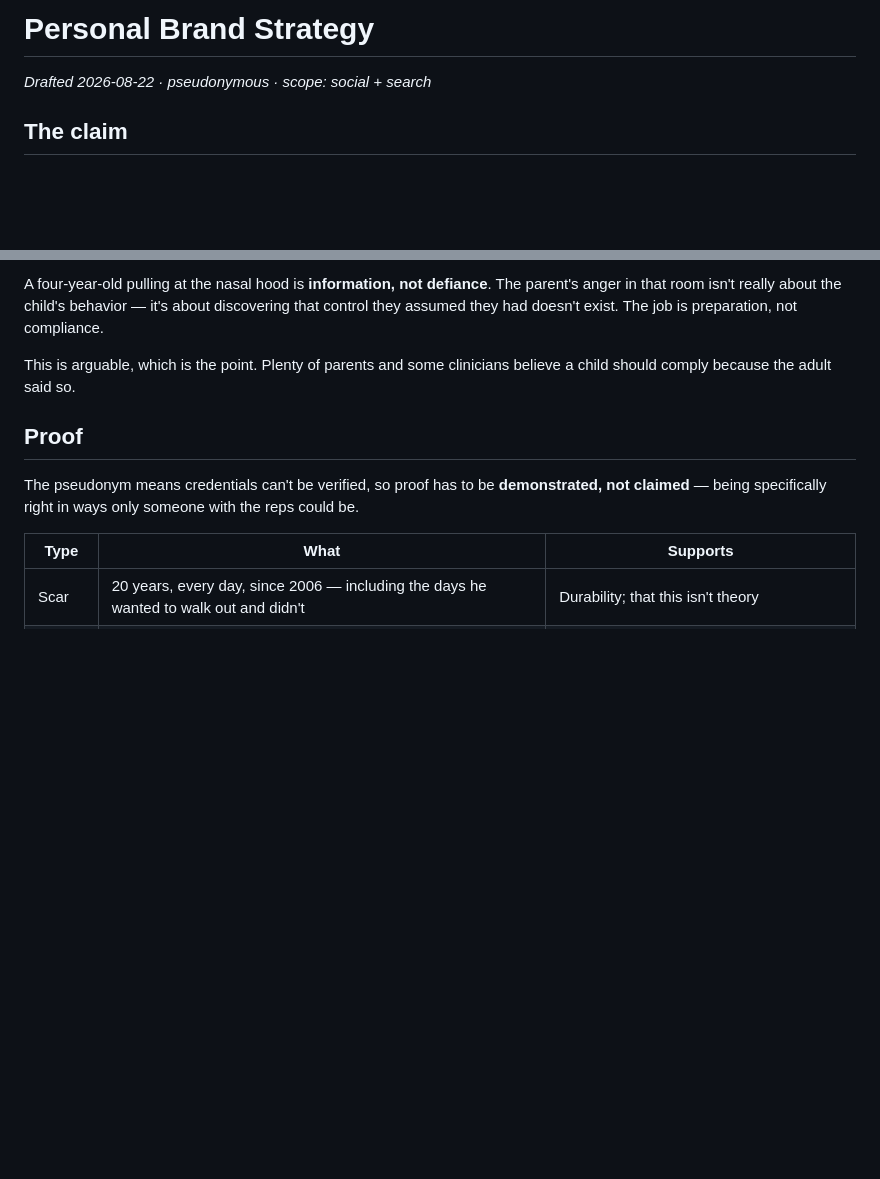
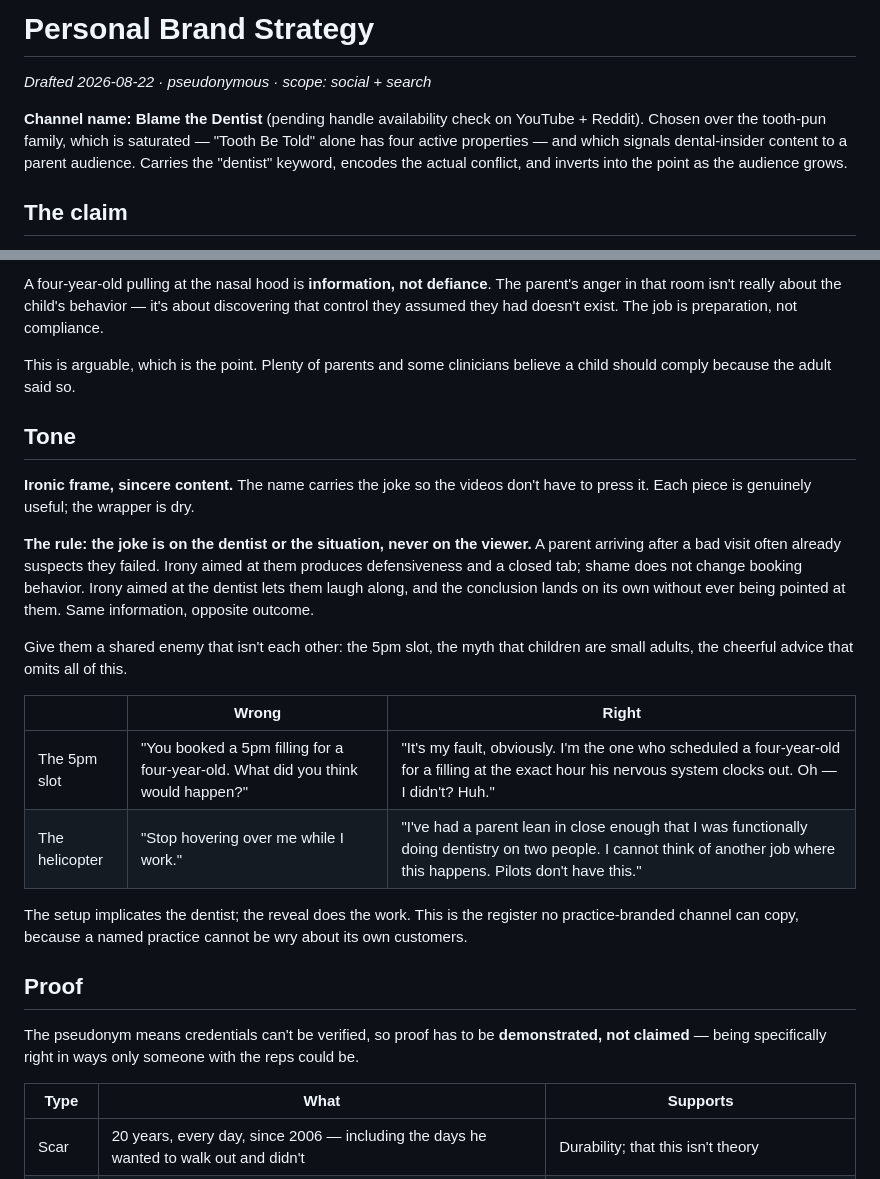
Before and after one commit to Dr-Duner/Dr-Duner, a Markdown page: brand/brand-strategy.md, 2 parts joined by grey strips. Drawn GitHub-style; blank space fills up the shorter version.

Commit message:
Brand: lock channel name and tone rule
Name: Blame the Dentist. Tooth-pun family ruled out as saturated
(four active 'Tooth Be Told' properties) and wrong register for a
parent audience.

Tone: ironic frame, sincere content. Joke lands on the dentist or the
situation, never the viewer - shame entrenches rather than changes
booking behavior. Includes worked wrong/right pairs.

```diff
--- a/brand/brand-strategy.md
+++ b/brand/brand-strategy.md
@@ -1,5 +1,12 @@
 # Personal Brand Strategy
 *Drafted 2026-08-22 · pseudonymous · scope: social + search*
+
+**Channel name: Blame the Dentist** (pending handle availability check on
+YouTube + Reddit). Chosen over the tooth-pun family, which is saturated
+— "Tooth Be Told" alone has four active properties — and which signals
+dental-insider content to a parent audience. Carries the "dentist"
+keyword, encodes the actual conflict, and inverts into the point as the
+audience grows.
 
 ## The claim
 
@@ -46,6 +53,32 @@ had doesn't exist. The job is preparation, not compliance.
 
 This is arguable, which is the point. Plenty of parents and some
 clinicians believe a child should comply because the adult said so.
+
+## Tone
+
+**Ironic frame, sincere content.** The name carries the joke so the
+videos don't have to press it. Each piece is genuinely useful; the
+wrapper is dry.
+
+**The rule: the joke is on the dentist or the situation, never on the
+viewer.** A parent arriving after a bad visit often already suspects
+they failed. Irony aimed at them produces defensiveness and a closed
+tab; shame does not change booking behavior. Irony aimed at the dentist
+lets them laugh along, and the conclusion lands on its own without ever
+being pointed at them. Same information, opposite outcome.
+
+Give them a shared enemy that isn't each other: the 5pm slot, the myth
+that children are small adults, the cheerful advice that omits all of
+this.
+
+| | Wrong | Right |
+|---|---|---|
+| The 5pm slot | "You booked a 5pm filling for a four-year-old. What did you think would happen?" | "It's my fault, obviously. I'm the one who scheduled a four-year-old for a filling at the exact hour his nervous system clocks out. Oh — I didn't? Huh." |
+| The helicopter | "Stop hovering over me while I work." | "I've had a parent lean in close enough that I was functionally doing dentistry on two people. I cannot think of another job where this happens. Pilots don't have this." |
+
+The setup implicates the dentist; the reveal does the work. This is the
+register no practice-branded channel can copy, because a named practice
+cannot be wry about its own customers.
 
 ## Proof
 
```
